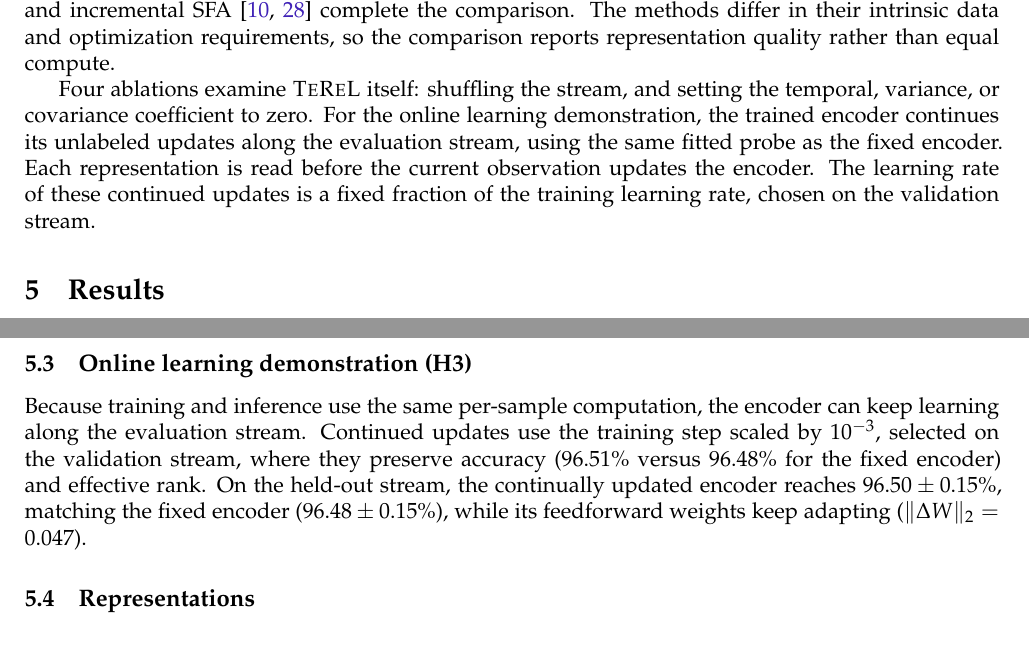
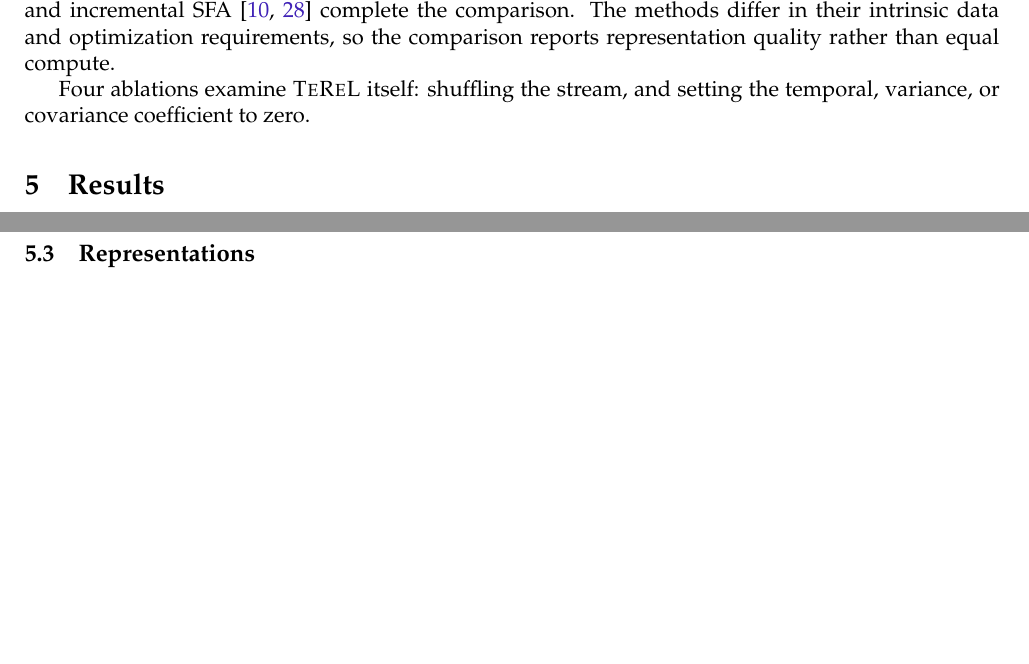
Before and after one commit to Axym-Labs/terel-paper, a LaTeX document (main.tex): two parts of pages 6 and 8 of 13 before the commit and two parts of pages 6 and 8 of 12 after it, joined at a grey line, cut so that both start at the same text, the shorter picture padded with empty space. The pictures show the PDF file main.pdf that the author committed with the source.

Commit message:
Drop the online-learning evaluation (H3) from the paper and figure

```diff
--- a/main.tex
+++ b/main.tex
@@ -64,4 +64,3 @@ show that the rule works in a small network. On a class-chunked MNIST stream, a
 connected network trained with batch size one outperforms random features
 ($\FinalTeReLAccuracy$\% versus $95.09$\% linear-probe accuracy) and
 classical SFA, and a variant that relaxes both locality constraints is
-comparable to supervised backpropagation. Because training and inference use
@@ -143,4 +139,4 @@ stream preserves the representation, so that the rule can keep learning
-online.
+representation.
 
 \section{Method}
 \label{sec:method}
@@ -438,12 +434,7 @@ optimization requirements, so the comparison reports representation quality
 rather than equal compute.
 
 Four ablations examine \TeReL{} itself: shuffling the stream, and setting the
-temporal, variance, or covariance coefficient to zero. For the online
-learning demonstration, the trained encoder continues its unlabeled updates
-along the evaluation stream, using the same fitted probe as the fixed encoder.
-Each representation is read before the current observation updates the
-encoder. The learning rate of these continued updates is a fixed fraction of
-the training learning rate, chosen on the validation stream.
+temporal, variance, or covariance coefficient to zero.
 
 \section{Results}
 \label{sec:results}
@@ -493,16 +484,6 @@ initializations before a representation can be measured. As in
 VICReg~\cite{bardes2022}, the invariance term alone admits trivial solutions;
 the variance term prevents a constant representation, and the covariance term
 keeps the multidimensional code stable.
-
-\subsection{Online learning demonstration (H3)}
-
-Because training and inference use the same per-sample computation, the
-encoder can keep learning along the evaluation stream. Continued updates use
-the training step scaled by $10^{-3}$, selected on the validation stream, where
-they preserve accuracy ($96.51$\% versus $96.48$\% for the fixed encoder) and
-effective rank. On the held-out stream, the continually updated encoder reaches
-$96.50\pm0.15$\%, matching the fixed encoder ($96.48\pm0.15$\%), while its
-feedforward weights keep adapting ($\lVert\Delta W\rVert_2=0.047$).
 
 \subsection{Representations}
 
```
Also changed, not shown: figures/performance-mechanisms.pdf, figures/performance-mechanisms.png, main.pdf, main.tex (18 more changed lines), 1 other file.
